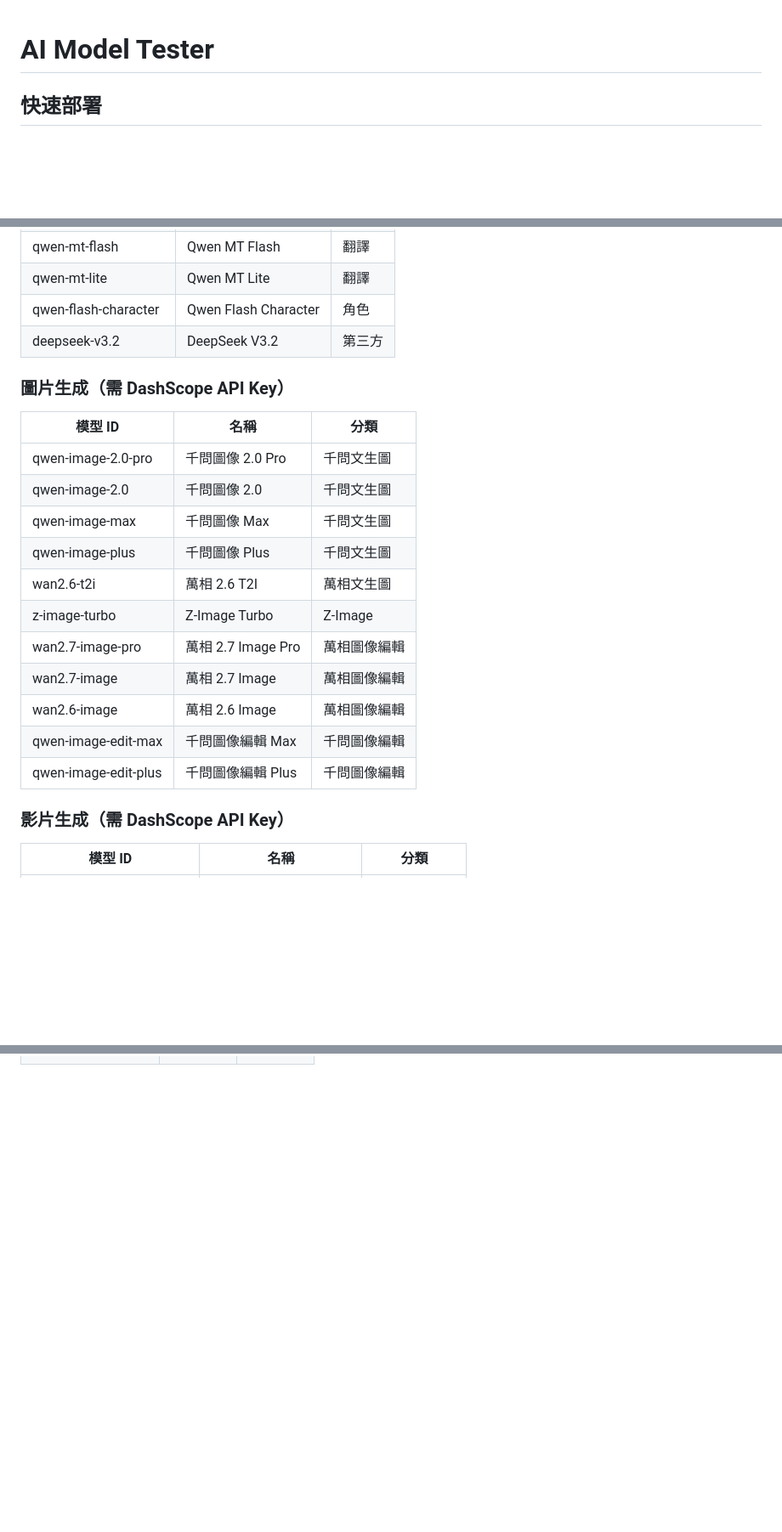
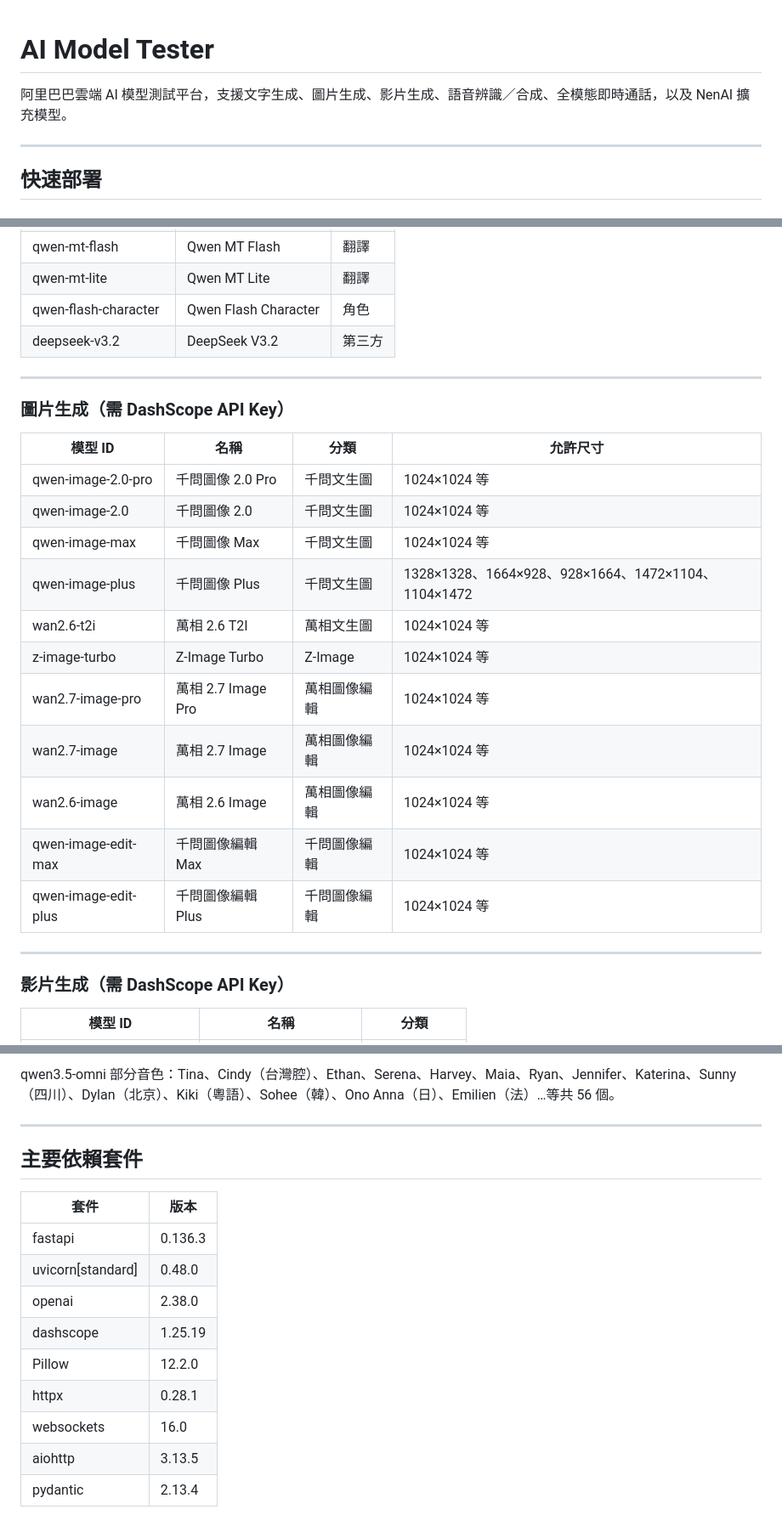
Before and after one commit to levilan/alibaba-model-demo, a Markdown page: README.md, 3 parts joined by grey strips. Shown at 85% size. Drawn GitHub-style; blank space fills up the shorter version.

```diff
--- a/README.md
+++ b/README.md
@@ -1,4 +1,8 @@
 # AI Model Tester
+
+阿里巴巴雲端 AI 模型測試平台，支援文字生成、圖片生成、影片生成、語音辨識／合成、全模態即時通話，以及 NenAI 擴充模型。
+
+---
 
 ## 快速部署
 
@@ -63,21 +67,25 @@ python app.py
 | qwen-flash-character | Qwen Flash Character | 角色 |
 | deepseek-v3.2 | DeepSeek V3.2 | 第三方 |
 
+---
+
 ### 圖片生成（需 DashScope API Key）
 
-| 模型 ID | 名稱 | 分類 |
-|---|---|---|
-| qwen-image-2.0-pro | 千問圖像 2.0 Pro | 千問文生圖 |
-| qwen-image-2.0 | 千問圖像 2.0 | 千問文生圖 |
-| qwen-image-max | 千問圖像 Max | 千問文生圖 |
-| qwen-image-plus | 千問圖像 Plus | 千問文生圖 |
-| wan2.6-t2i | 萬相 2.6 T2I | 萬相文生圖 |
-| z-image-turbo | Z-Image Turbo | Z-Image |
-| wan2.7-image-pro | 萬相 2.7 Image Pro | 萬相圖像編輯 |
-| wan2.7-image | 萬相 2.7 Image | 萬相圖像編輯 |
-| wan2.6-image | 萬相 2.6 Image | 萬相圖像編輯 |
-| qwen-image-edit-max | 千問圖像編輯 Max | 千問圖像編輯 |
-| qwen-image-edit-plus | 千問圖像編輯 Plus | 千問圖像編輯 |
+| 模型 ID | 名稱 | 分類 | 允許尺寸 |
+|---|---|---|---|
+| qwen-image-2.0-pro | 千問圖像 2.0 Pro | 千問文生圖 | 1024×1024 等 |
+| qwen-image-2.0 | 千問圖像 2.0 | 千問文生圖 | 1024×1024 等 |
+| qwen-image-max | 千問圖像 Max | 千問文生圖 | 1024×1024 等 |
+| qwen-image-plus | 千問圖像 Plus | 千問文生圖 | 1328×1328、1664×928、928×1664、1472×1104、1104×1472 |
+| wan2.6-t2i | 萬相 2.6 T2I | 萬相文生圖 | 1024×1024 等 |
+| z-image-turbo | Z-Image Turbo | Z-Image | 1024×1024 等 |
+| wan2.7-image-pro | 萬相 2.7 Image Pro | 萬相圖像編輯 | 1024×1024 等 |
+| wan2.7-image | 萬相 2.7 Image | 萬相圖像編輯 | 1024×1024 等 |
+| wan2.6-image | 萬相 2.6 Image | 萬相圖像編輯 | 1024×1024 等 |
+| qwen-image-edit-max | 千問圖像編輯 Max | 千問圖像編輯 | 1024×1024 等 |
+| qwen-image-edit-plus | 千問圖像編輯 Plus | 千問圖像編輯 | 1024×1024 等 |
+
+---
 
 ### 影片生成（需 DashScope API Key）
 
@@ -130,0 +164,17 @@ python app.py
+qwen3.5-omni 部分音色：Tina、Cindy（台灣腔）、Ethan、Serena、Harvey、Maia、Ryan、Jennifer、Katerina、Sunny（四川）、Dylan（北京）、Kiki（粵語）、Sohee（韓）、Ono Anna（日）、Emilien（法）…等共 56 個。
+
+---
+
+## 主要依賴套件
+
+| 套件 | 版本 |
+|---|---|
+| fastapi | 0.136.3 |
+| uvicorn[standard] | 0.48.0 |
+| openai | 2.38.0 |
+| dashscope | 1.25.19 |
+| Pillow | 12.2.0 |
+| httpx | 0.28.1 |
+| websockets | 16.0 |
+| aiohttp | 3.13.5 |
+| pydantic | 2.13.4 |
```
Also changed, not shown: other parts of README.md (+46 -21 lines).
